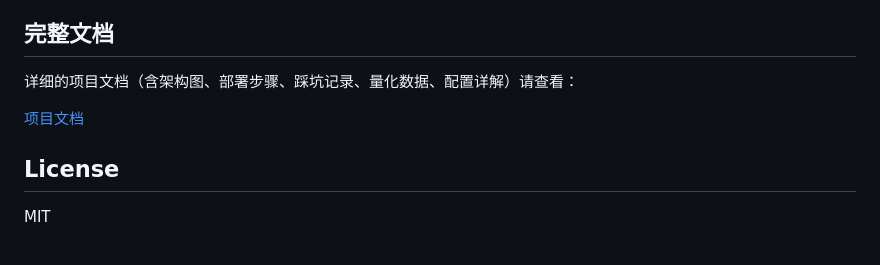
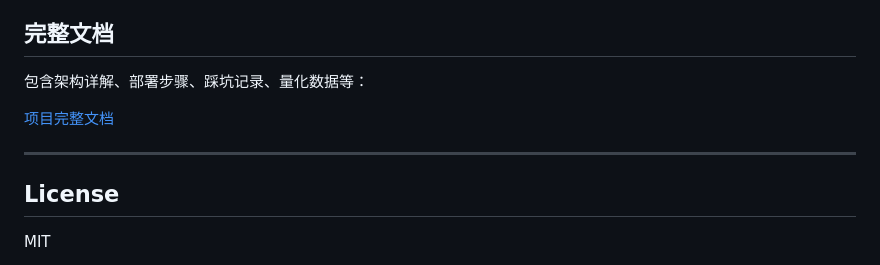
Before and after one commit to 322dfs/ObsCraft, a Markdown page: README.md, the part around one of its changes. Rendered like a GitHub page.

```diff
--- a/README.md
+++ b/README.md
@@ -203,9 +211,11 @@ DINGTALK_WEBHOOK=https://oapi.dingtalk.com/robot/send?token=xxx
 
 ## 完整文档
 
-详细的项目文档（含架构图、部署步骤、踩坑记录、量化数据、配置详解）请查看：
+包含架构详解、部署步骤、踩坑记录、量化数据等：
 
-[项目文档](docs/kafka-log-platform-doc.html)
+[项目完整文档](docs/kafka-log-platform-doc.html)
+
+---
 
 ## License
 
```
Also changed, not shown: other parts of README.md (+168 -160 lines).
